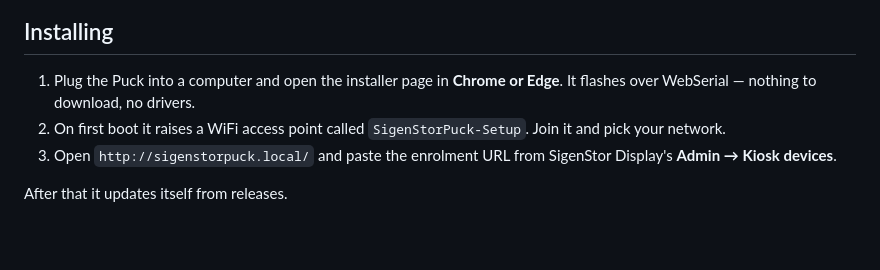
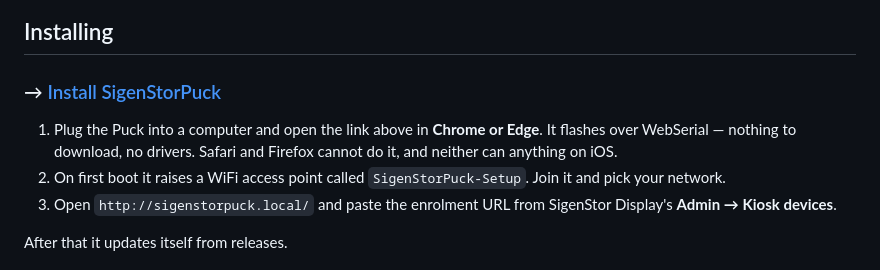
Before and after one commit to markab/SigenStorPuck, a Markdown page: README.md, the part around the change. GitHub-like rendering; blank space fills up the shorter version.

Commit message:
Link to the installer from the README
It told you to open the installer page without saying where it was.

Co-Authored-By: Claude Opus 5 <noreply@anthropic.com>

```diff
--- a/README.md
+++ b/README.md
@@ -22,8 +22,11 @@ The EV leg only appears when something is charging, so nothing moves around when
 
 ## Installing
 
-1. Plug the Puck into a computer and open the installer page in **Chrome or Edge**. It
-   flashes over WebSerial — nothing to download, no drivers.
+### → [Install SigenStorPuck](https://markab.github.io/SigenStorPuck/)
+
+1. Plug the Puck into a computer and open the link above in **Chrome or Edge**. It
+   flashes over WebSerial — nothing to download, no drivers. Safari and Firefox cannot
+   do it, and neither can anything on iOS.
 2. On first boot it raises a WiFi access point called `SigenStorPuck-Setup`. Join it and
    pick your network.
 3. Open `http://sigenstorpuck.local/` and paste the enrolment URL from SigenStor
```
